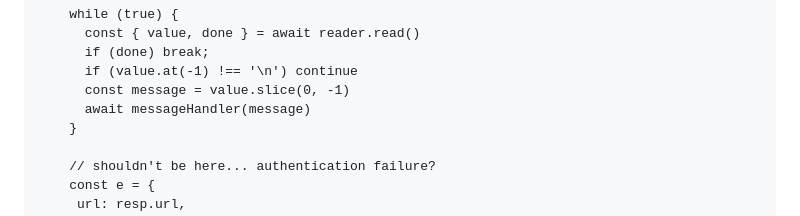
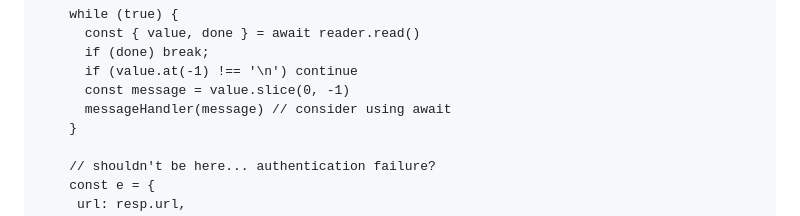
Before and after one commit to jelhub/scimgateway, a Markdown page: README.md, the part around the change. Drawn GitHub-style.

Commit message:
cosmetics

```diff
--- a/README.md
+++ b/README.md
@@ -808,7 +808,7 @@ Example code using custom subscriber API for log collection and monitoring
 	      if (done) break;
 	      if (value.at(-1) !== '\n') continue
 	      const message = value.slice(0, -1)
-	      await messageHandler(message)
+	      messageHandler(message) // consider using await
 	    }
 
 	    // shouldn't be here... authentication failure?
```
